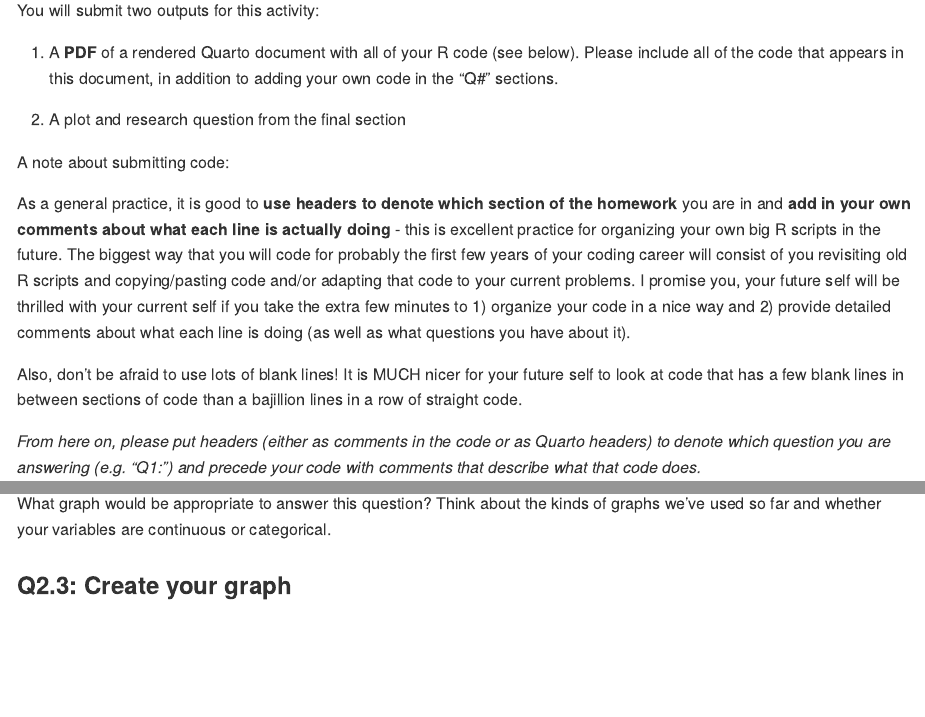
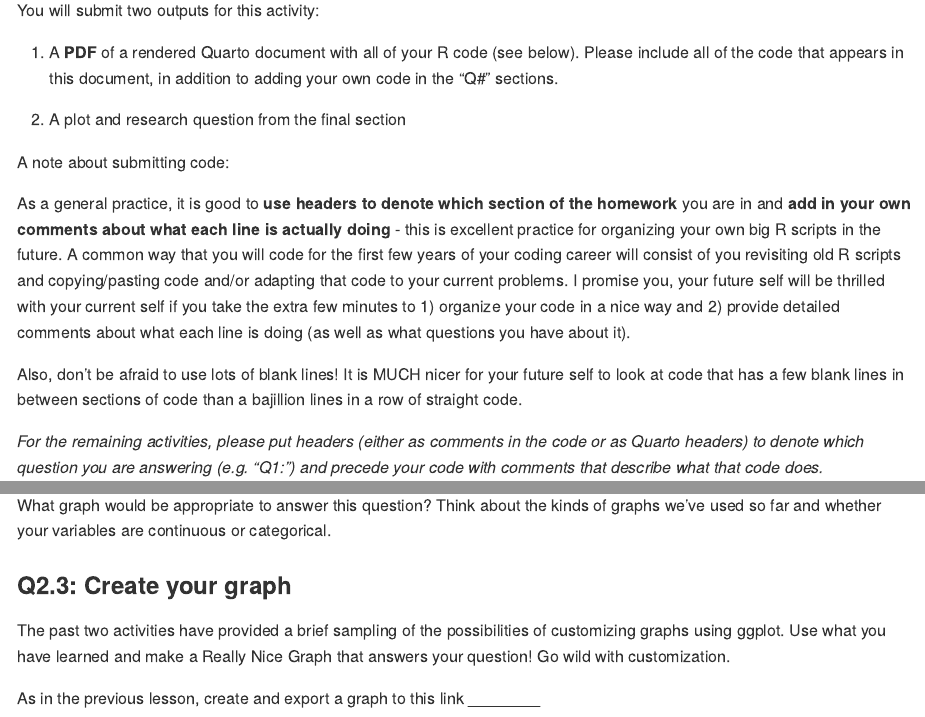
Before and after one commit to ds4eeb/DataViz2-graphcustomization, a Quarto document (README.qmd): the page in a window 1100 px wide, from 270 px down, and a second part further down, joined at a grey line. The pictures show the output file README.md that the author committed with the source, drawn offline in the style of GitHub.

Commit message:
Minor edits

```diff
--- a/README.qmd
+++ b/README.qmd
@@ -5,7 +5,7 @@ format: markdown_github
 editor: visual
 
 execute:
-  error: false
+  warning: false
 ---
 
 # Overview
@@ -20,11 +20,11 @@ You will submit two outputs for this activity:
 
 A note about submitting code:
 
-As a general practice, it is good to **use headers to denote which section of the homework** you are in and **add in your own comments about what each line is actually doing** - this is excellent practice for organizing your own big R scripts in the future. The biggest way that you will code for probably the first few years of your coding career will consist of you revisiting old R scripts and copying/pasting code and/or adapting that code to your current problems. I promise you, your future self will be thrilled with your current self if you take the extra few minutes to 1) organize your code in a nice way and 2) provide detailed comments about what each line is doing (as well as what questions you have about it).
+As a general practice, it is good to **use headers to denote which section of the homework** you are in and **add in your own comments about what each line is actually doing** - this is excellent practice for organizing your own big R scripts in the future. A common way that you will code for the first few years of your coding career will consist of you revisiting old R scripts and copying/pasting code and/or adapting that code to your current problems. I promise you, your future self will be thrilled with your current self if you take the extra few minutes to 1) organize your code in a nice way and 2) provide detailed comments about what each line is doing (as well as what questions you have about it).
 
 Also, don’t be afraid to use lots of blank lines! It is MUCH nicer for your future self to look at code that has a few blank lines in between sections of code than a bajillion lines in a row of straight code.
 
-*From here on, please put headers (either as comments in the code or as Quarto headers) to denote which question you are answering (e.g. "Q1:") and precede your code with comments that describe what that code does.*
+*For the remaining activities, please put headers (either as comments in the code or as Quarto headers) to denote which question you are answering (e.g. "Q1:") and precede your code with comments that describe what that code does.*
 
 # 1) Penguins!
 
@@ -399,3 +399,7 @@ Once you have a sense of what is in the dataset, write a research question that
 What graph would be appropriate to answer this question? Think about the kinds of graphs we've used so far and whether your variables are continuous or categorical.
 
 ### Q2.3: Create your graph
+
+The past two activities have provided a brief sampling of the possibilities of customizing graphs using ggplot. Use what you have learned and make a Really Nice Graph that answers your question! Go wild with customization.
+
+As in the previous lesson, create and export a graph to this link ________
```
Also changed, not shown: README.md, README.qmd (4 more changed lines).
